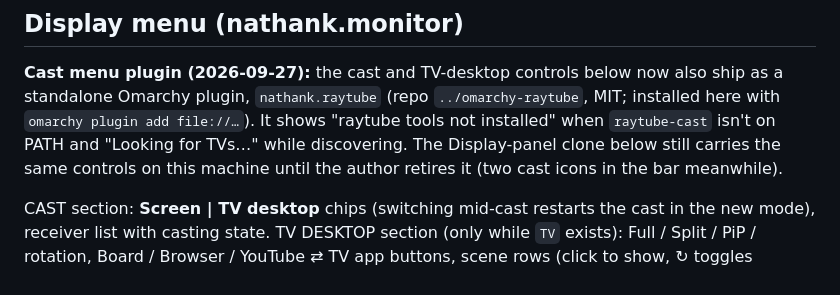
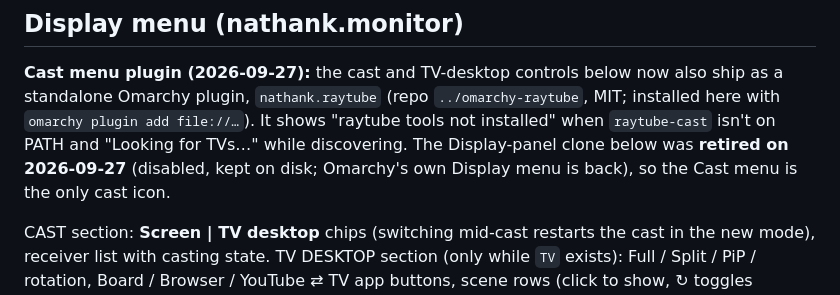
Before and after one commit to nkeilar/raytube, a Markdown page: docs/tv-desktop.md, the part around the change. Drawn GitHub-style.

Commit message:
docs: Display clone retired

```diff
--- a/docs/tv-desktop.md
+++ b/docs/tv-desktop.md
@@ -193,8 +193,8 @@ did this to a private window on 2026-09-26).
 **Cast menu plugin (2026-09-27):** the cast and TV-desktop controls below now also ship as a
 standalone Omarchy plugin, `nathank.raytube` (repo `../omarchy-raytube`, MIT; installed here with
 `omarchy plugin add file://…`). It shows "raytube tools not installed" when `raytube-cast` isn't on
-PATH and "Looking for TVs…" while discovering. The Display-panel clone below still carries the same
-controls on this machine until the author retires it (two cast icons in the bar meanwhile).
+PATH and "Looking for TVs…" while discovering. The Display-panel clone below was **retired on 2026-09-27** (disabled, kept on disk;
+Omarchy's own Display menu is back), so the Cast menu is the only cast icon.
 
 
 CAST section: **Screen | TV desktop** chips (switching mid-cast restarts the
```
